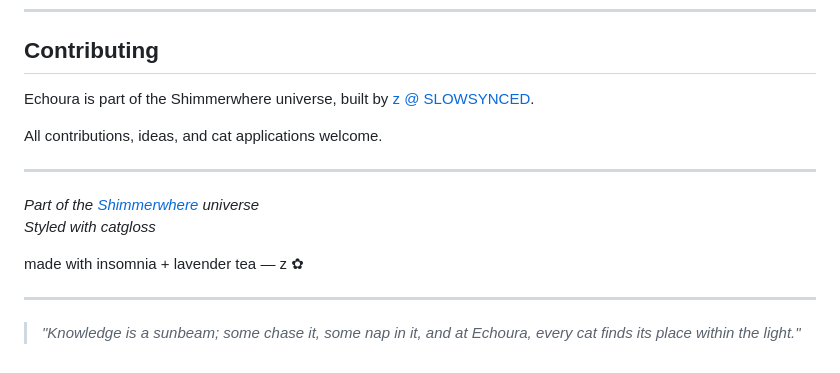
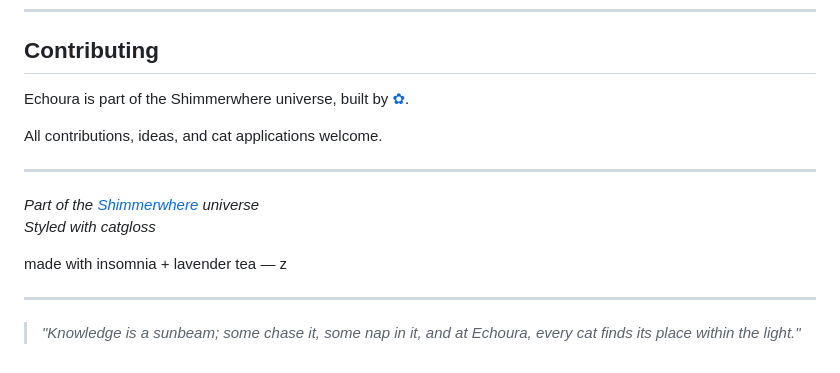
Before and after one commit to shimmerwhere/echoura, a Markdown page: README.md, the part around the change. Drawn GitHub-style.

Commit message:
Update author name

```diff
--- a/README.md
+++ b/README.md
@@ -342,7 +342,7 @@ A place where creators can bring to life the ideas that feel too strange, too ge
 
 ## Contributing
 
-Echoura is part of the Shimmerwhere universe, built by [z @ SLOWSYNCED](https://github.com/certifiedcatluvr).
+Echoura is part of the Shimmerwhere universe, built by [✿](https://github.com/certifiedcatluvr).
 
 All contributions, ideas, and cat applications welcome.
 
@@ -351,7 +351,7 @@ All contributions, ideas, and cat applications welcome.
 *Part of the [Shimmerwhere](https://github.com/shimmerwhere) universe*
 *Styled with catgloss*
 
-made with insomnia + lavender tea — z ✿
+made with insomnia + lavender tea — z
 
 ---
 
```
